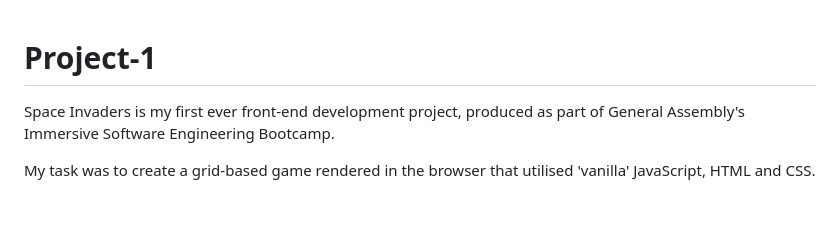
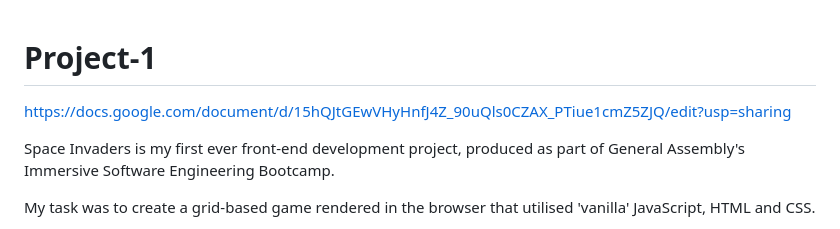
Before and after one commit to shkendi/Project-1, a Markdown page: README.md, the part around the change. Rendered like a GitHub page; blank space fills up the shorter version.

Commit message:
https://docs.google.com/document/d/15hQJtGEwVHyHnfJ4Z_90uQls0CZAX_PTiue1cmZ5ZJQ/edit?usp=sharing

```diff
--- a/README.md
+++ b/README.md
@@ -1,4 +1,9 @@
 # Project-1
+
+https://docs.google.com/document/d/15hQJtGEwVHyHnfJ4Z_90uQls0CZAX_PTiue1cmZ5ZJQ/edit?usp=sharing
+
+
+
 Space Invaders is my first ever front-end development project, produced as part of General Assembly's Immersive Software Engineering Bootcamp.
 
 My task was to create a grid-based game rendered in the browser that utilised 'vanilla' JavaScript, HTML and CSS.
```
